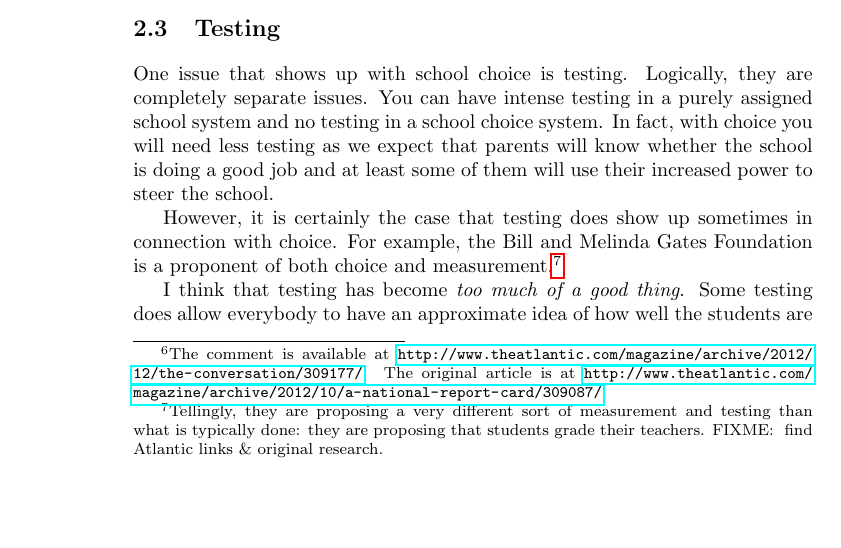
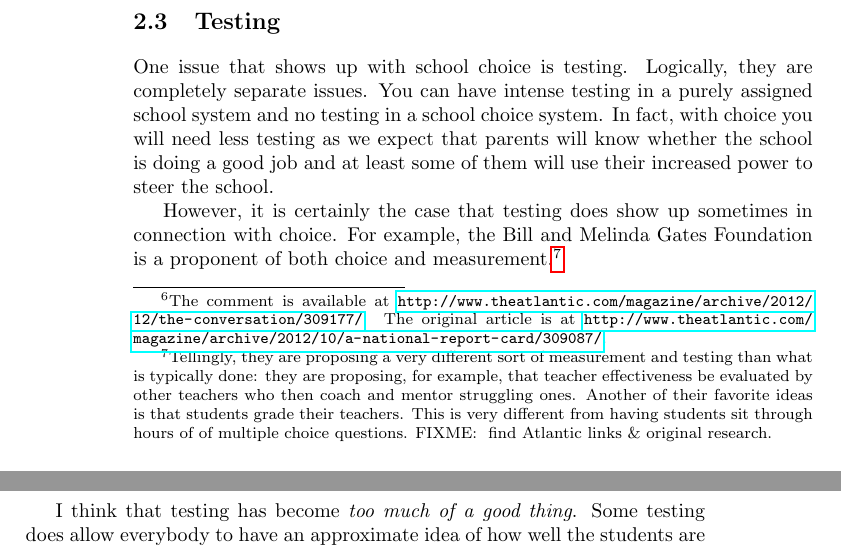
Before and after one commit to luispedro/libertarian-welfare, a LaTeX thesis (book/libertarian-welfare.tex, which reads book/education.tex): part of page 6 of 24 before the commit and two parts of pages 6 and 7 of 24 after it, the two joined at a grey line, cut so that both start at the same text, the shorter picture padded with empty space. Compiled offline with pdfLaTeX.

Commit message:
MIN Notes on Gates & "testing"

```diff
--- a/book/education.tex
+++ b/book/education.tex
@@ -159,8 +159,11 @@ However, it is certainly the case that testing does show up sometimes in
 connection with choice. For example, the Bill and Melinda Gates Foundation is a
 proponent of both choice and measurement.\footnote{Tellingly, they are
 proposing a very different sort of measurement and testing than what is
-typically done: they are proposing that students grade their teachers.\FIXME{
-find Atlantic links \& original research.}}
+typically done: they are proposing, for example, that teacher effectiveness be
+evaluated by other teachers who then coach and mentor struggling ones. Another
+of their favorite ideas is that students grade their teachers. This is very
+different from having students sit through hours of of multiple choice
+questions.\FIXME{ find Atlantic links \& original research.}}
 
 I think that testing has become \emph{too much of a good thing}. Some testing
 does allow everybody to have an approximate idea of how well the students are
```
